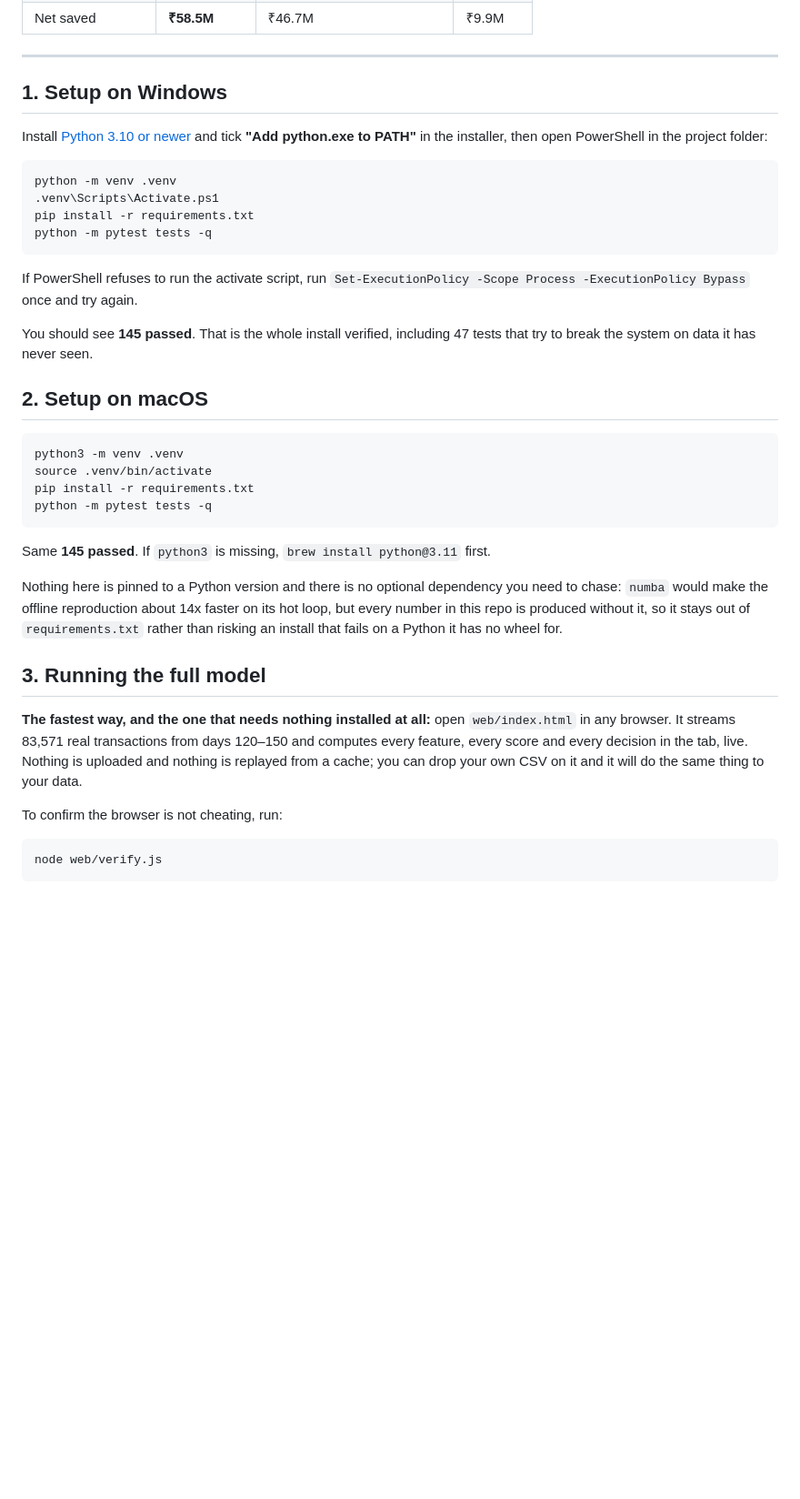
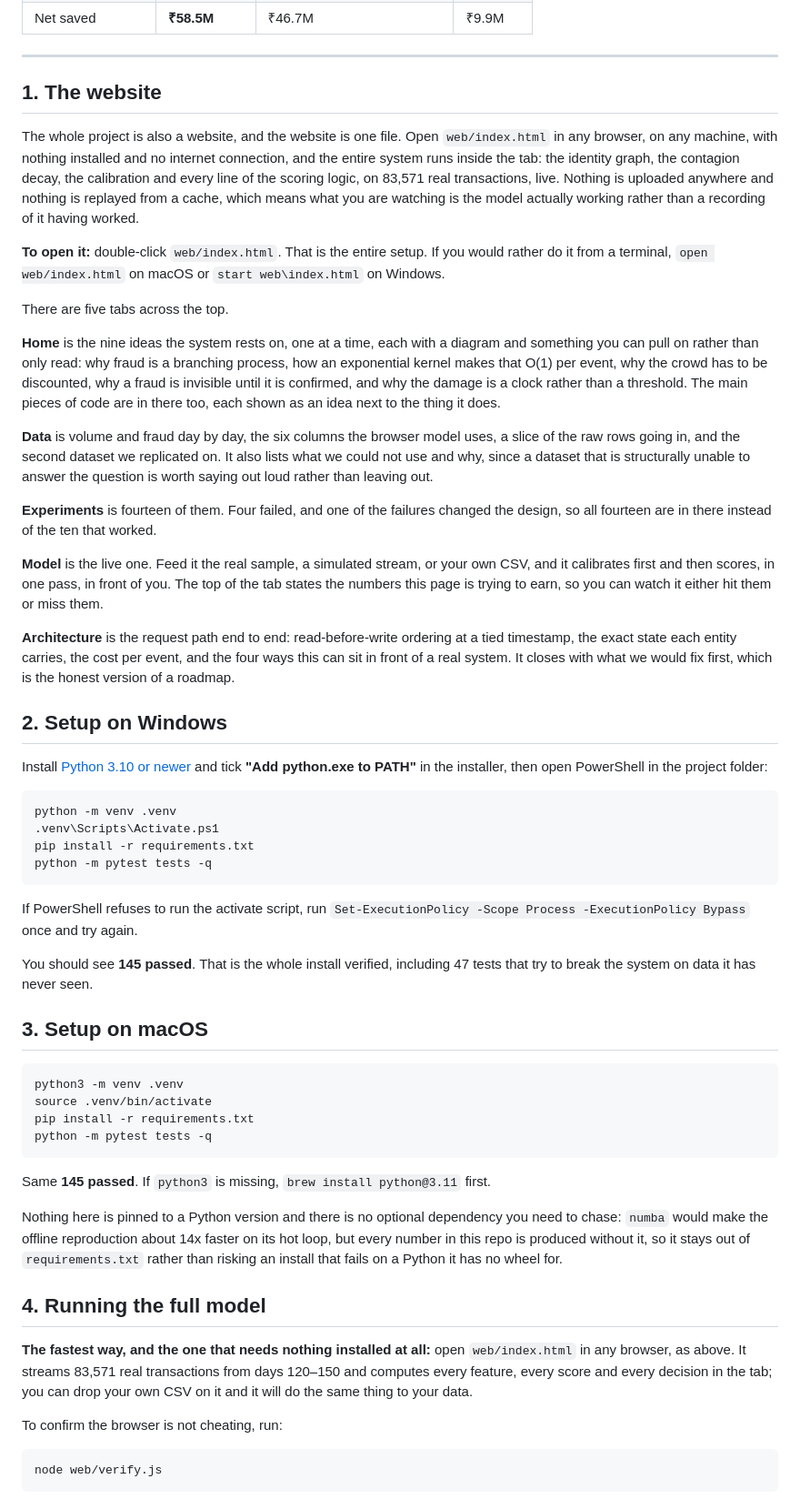
Before and after one commit to SkullsEye/r-zero, a Markdown page: README.md, the part around one of its changes. Shown at 91% size. GitHub-like rendering; blank space fills up the shorter version.

Commit message:
Revise README for project setup and website usage
Updated README to clarify project setup and usage instructions.

````diff
--- a/README.md
+++ b/README.md
@@ -19,7 +19,43 @@ the policy is chosen on days 105–120, and the test window is never used in any
 
 ---
 
-## 1. Setup on Windows
+## 1. The website
+
+The whole project is also a website, and the website is one file. Open `web/index.html` in any
+browser, on any machine, with nothing installed and no internet connection, and the entire system
+runs inside the tab: the identity graph, the contagion decay, the calibration and every line of
+the scoring logic, on 83,571 real transactions, live. Nothing is uploaded anywhere and nothing is
+replayed from a cache, which means what you are watching is the model actually working rather than
+a recording of it having worked.
+
+**To open it:** double-click `web/index.html`. That is the entire setup. If you would rather do it
+from a terminal, `open web/index.html` on macOS or `start web\index.html` on Windows.
+
+There are five tabs across the top.
+
+**Home** is the nine ideas the system rests on, one at a time, each with a diagram and something
+you can pull on rather than only read: why fraud is a branching process, how an exponential kernel
+makes that O(1) per event, why the crowd has to be discounted, why a fraud is invisible until it is
+confirmed, and why the damage is a clock rather than a threshold. The main pieces of code are in
+there too, each shown as an idea next to the thing it does.
+
+**Data** is volume and fraud day by day, the six columns the browser model uses, a slice of the raw
+rows going in, and the second dataset we replicated on. It also lists what we could not use and
+why, since a dataset that is structurally unable to answer the question is worth saying out loud
+rather than leaving out.
+
+**Experiments** is fourteen of them. Four failed, and one of the failures changed the design, so
+all fourteen are in there instead of the ten that worked.
+
+**Model** is the live one. Feed it the real sample, a simulated stream, or your own CSV, and it
+calibrates first and then scores, in one pass, in front of you. The top of the tab states the
+numbers this page is trying to earn, so you can watch it either hit them or miss them.
+
+**Architecture** is the request path end to end: read-before-write ordering at a tied timestamp,
+the exact state each entity carries, the cost per event, and the four ways this can sit in front of
+a real system. It closes with what we would fix first, which is the honest version of a roadmap.
+
+## 2. Setup on Windows
 
 Install [Python 3.10 or newer](https://www.python.org/downloads/) and tick
 **"Add python.exe to PATH"** in the installer, then open PowerShell in the project folder:
@@ -37,7 +73,7 @@ If PowerShell refuses to run the activate script, run
 You should see **145 passed**. That is the whole install verified, including 47 tests that try to
 break the system on data it has never seen.
 
-## 2. Setup on macOS
+## 3. Setup on macOS
 
 ```bash
 python3 -m venv .venv
@@ -53,12 +89,12 @@ Nothing here is pinned to a Python version and there is no optional dependency y
 this repo is produced without it, so it stays out of `requirements.txt` rather than risking an
 install that fails on a Python it has no wheel for.
 
-## 3. Running the full model
+## 4. Running the full model
 
 **The fastest way, and the one that needs nothing installed at all:** open `web/index.html` in any
-browser. It streams 83,571 real transactions from days 120–150 and computes every feature, every
-score and every decision in the tab, live. Nothing is uploaded and nothing is replayed from a
-cache; you can drop your own CSV on it and it will do the same thing to your data.
+browser, as above. It streams 83,571 real transactions from days 120–150 and computes every
+feature, every score and every decision in the tab; you can drop your own CSV on it and it will do
+the same thing to your data.
 
 To confirm the browser is not cheating, run:
 
````
Also changed, not shown: other parts of README.md (+0 -3 lines).
